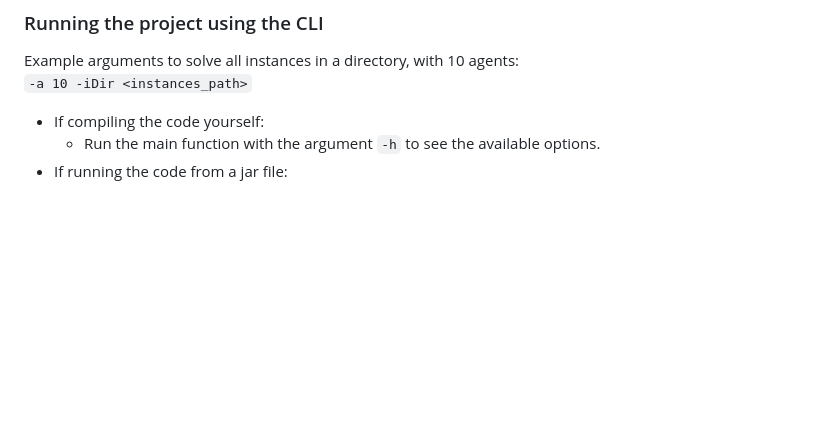
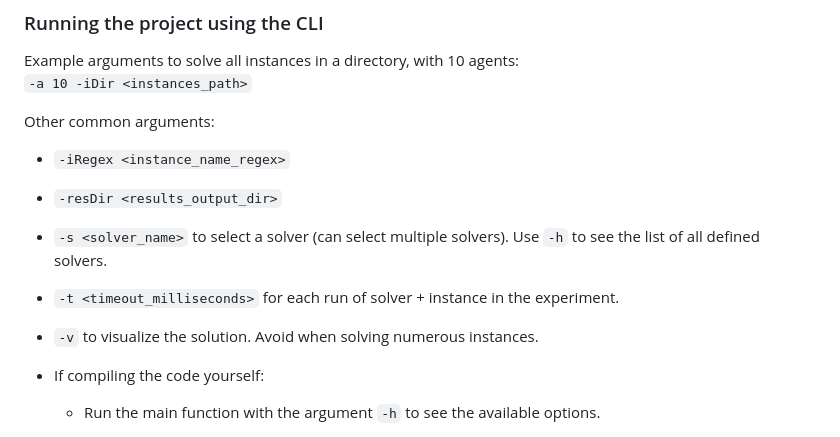
Before and after one commit to J-morag/MAPF, a Markdown page: README.md, the part around the change. Drawn GitHub-style; blank space fills up the shorter version.

Commit message:
v.0.17.2 update README.md

```diff
--- a/README.md
+++ b/README.md
@@ -18,6 +18,13 @@
 
 Example arguments to solve all instances in a directory, with 10 agents:<br>
 `-a 10 -iDir <instances_path>`
+
+Other common arguments:
+* `-iRegex <instance_name_regex>`
+* `-resDir <results_output_dir>`
+* `-s <solver_name>` to select a solver (can select multiple solvers). Use `-h` to see the list of all defined solvers.
+* `-t <timeout_milliseconds>` for each run of solver + instance in the experiment.
+* `-v` to visualize the solution. Avoid when solving numerous instances.
 
 
 * If compiling the code yourself:
```
